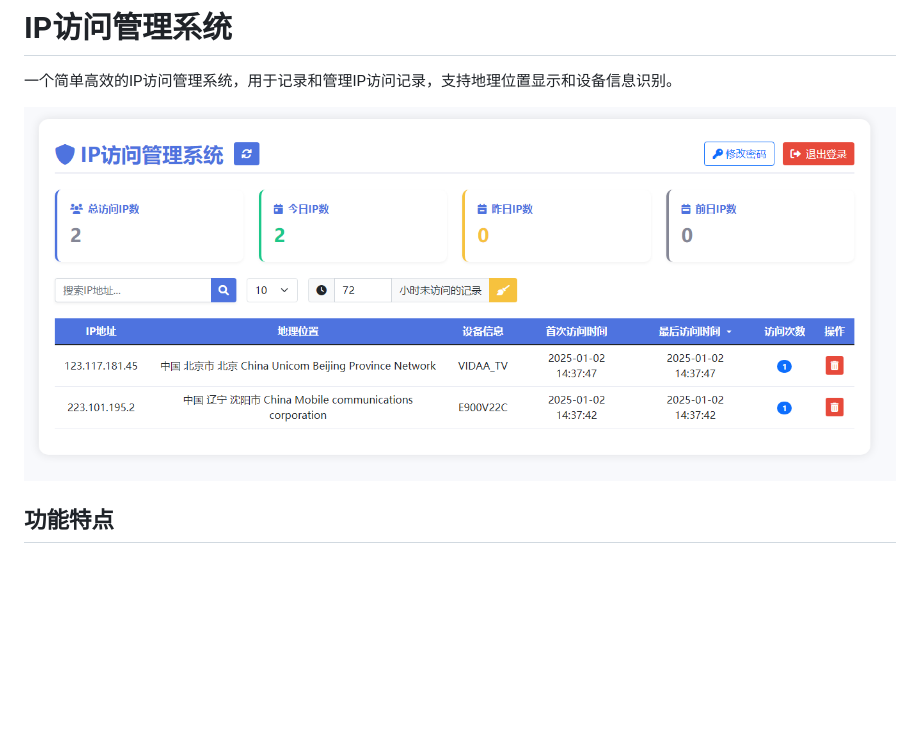
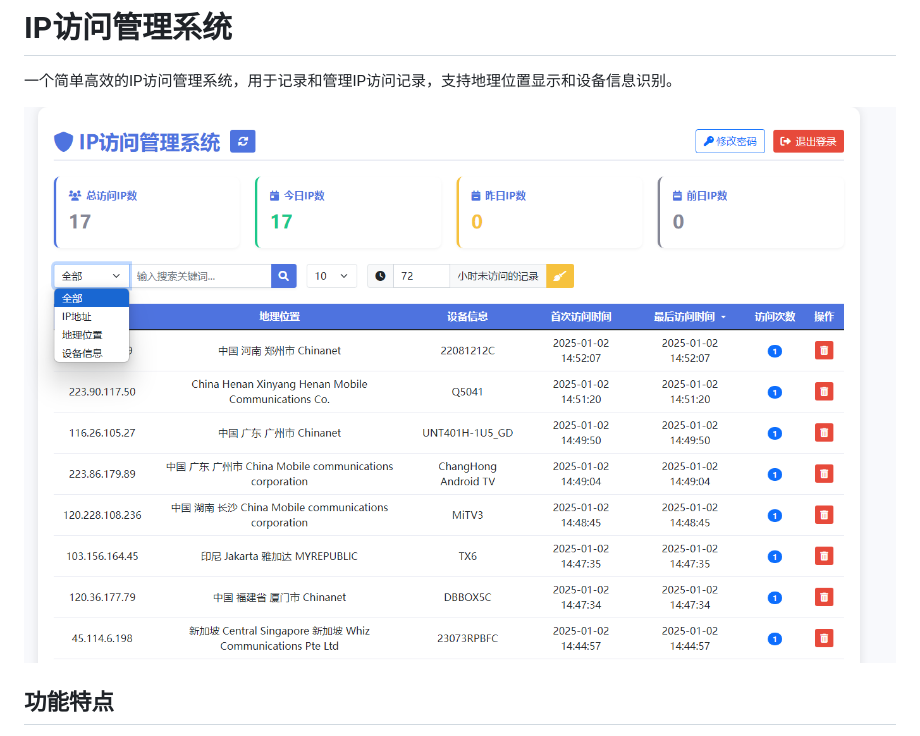
Before and after one commit to PLA888/ipapi, a Markdown page: README.md, the part around the change. Rendered like a GitHub page; pictures changed too: assets/image-20250102143853434.png (deleted), assets/image-20250102145303889.png (added); blank space fills up the shorter version.

```diff
--- a/README.md
+++ b/README.md
@@ -2,7 +2,7 @@
 
 一个简单高效的IP访问管理系统，用于记录和管理IP访问记录，支持地理位置显示和设备信息识别。
 
-![image-20250102143853434](assets/image-20250102143853434.png)
+![image-20250102145303889](assets/image-20250102145303889.png)
 
 ## 功能特点
 
```
Also changed, not shown: assets/image-20250101190522496.png (deleted).
